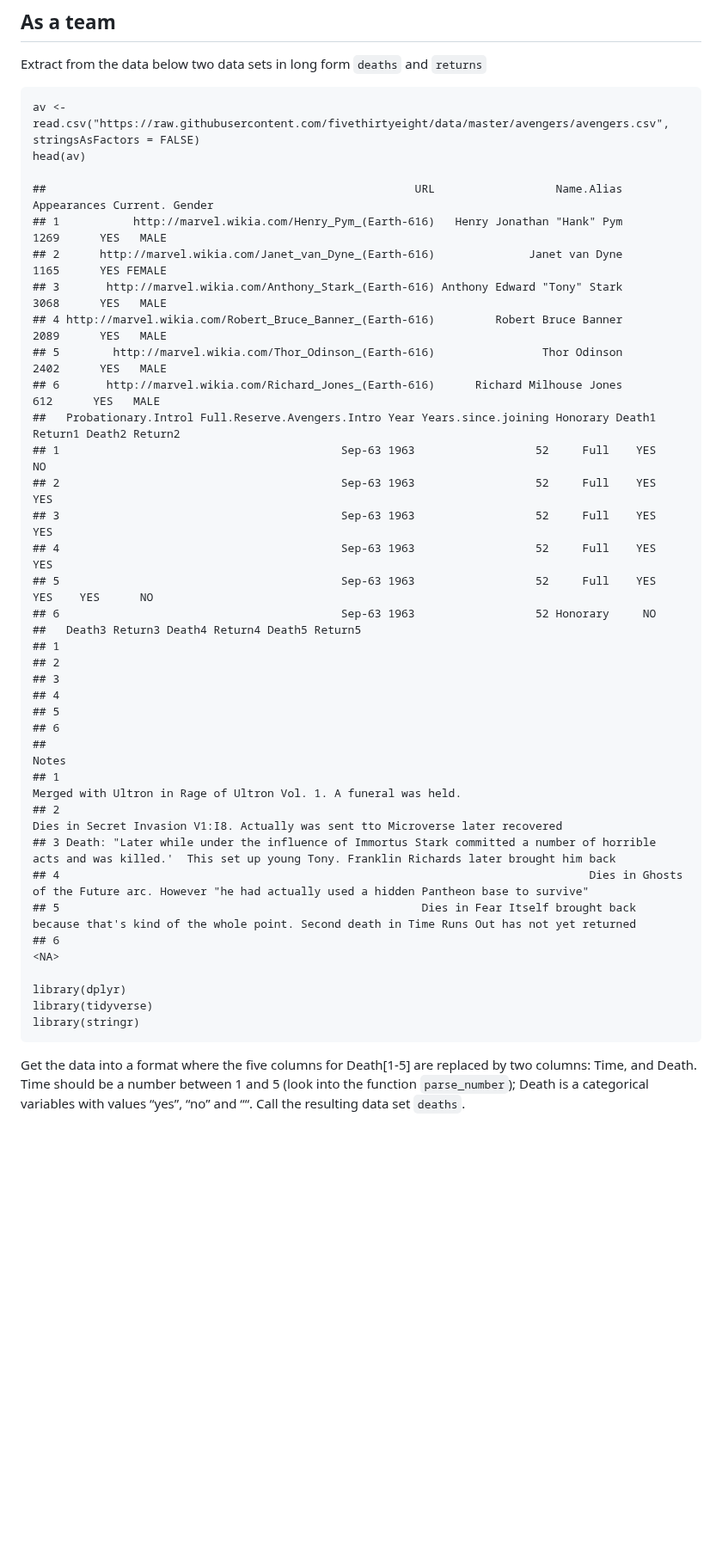
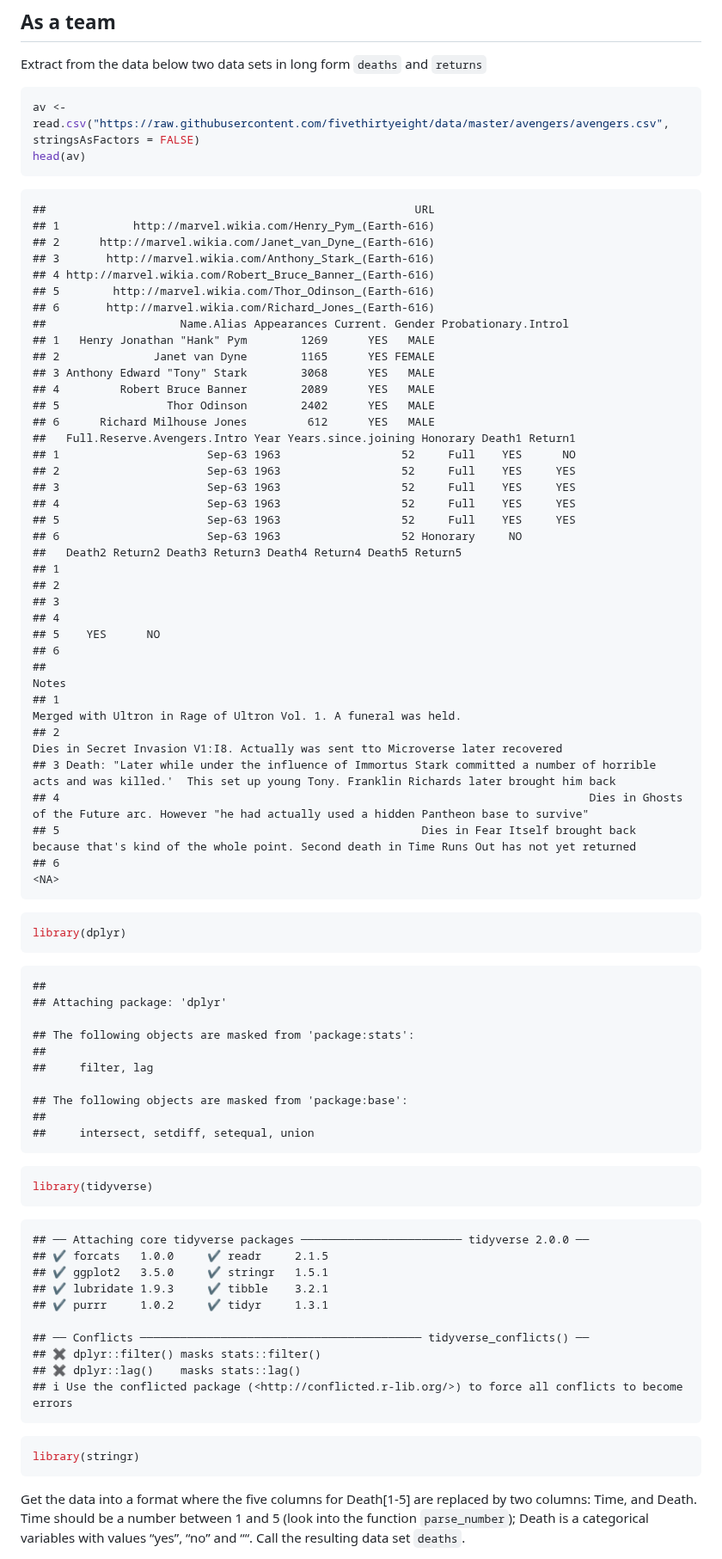
Before and after one commit to DS202-at-ISU/lab-3-lab3_team17, a Markdown page: README.md, the part around one of its changes. Shown at 86% size. GitHub-like rendering; blank space fills up the shorter version.

````diff
--- a/README.md
+++ b/README.md
@@ -23,29 +24,38 @@ you are done with your submission.
 Extract from the data below two data sets in long form `deaths` and
 `returns`
 
-    av <- read.csv("https://raw.githubusercontent.com/fivethirtyeight/data/master/avengers/avengers.csv", stringsAsFactors = FALSE)
-    head(av)
+``` r
+av <- read.csv("https://raw.githubusercontent.com/fivethirtyeight/data/master/avengers/avengers.csv", stringsAsFactors = FALSE)
+head(av)
+```
 
-    ##                                                       URL                  Name.Alias Appearances Current. Gender
-    ## 1           http://marvel.wikia.com/Henry_Pym_(Earth-616)   Henry Jonathan "Hank" Pym        1269      YES   MALE
-    ## 2      http://marvel.wikia.com/Janet_van_Dyne_(Earth-616)              Janet van Dyne        1165      YES FEMALE
-    ## 3       http://marvel.wikia.com/Anthony_Stark_(Earth-616) Anthony Edward "Tony" Stark        3068      YES   MALE
-    ## 4 http://marvel.wikia.com/Robert_Bruce_Banner_(Earth-616)         Robert Bruce Banner        2089      YES   MALE
-    ## 5        http://marvel.wikia.com/Thor_Odinson_(Earth-616)                Thor Odinson        2402      YES   MALE
-    ## 6       http://marvel.wikia.com/Richard_Jones_(Earth-616)      Richard Milhouse Jones         612      YES   MALE
-    ##   Probationary.Introl Full.Reserve.Avengers.Intro Year Years.since.joining Honorary Death1 Return1 Death2 Return2
-    ## 1                                          Sep-63 1963                  52     Full    YES      NO
-    ## 2                                          Sep-63 1963                  52     Full    YES     YES
-    ## 3                                          Sep-63 1963                  52     Full    YES     YES
-    ## 4                                          Sep-63 1963                  52     Full    YES     YES
-    ## 5                                          Sep-63 1963                  52     Full    YES     YES    YES      NO
-    ## 6                                          Sep-63 1963                  52 Honorary     NO
-    ##   Death3 Return3 Death4 Return4 Death5 Return5
+    ##                                                       URL
+    ## 1           http://marvel.wikia.com/Henry_Pym_(Earth-616)
+    ## 2      http://marvel.wikia.com/Janet_van_Dyne_(Earth-616)
+    ## 3       http://marvel.wikia.com/Anthony_Stark_(Earth-616)
+    ## 4 http://marvel.wikia.com/Robert_Bruce_Banner_(Earth-616)
+    ## 5        http://marvel.wikia.com/Thor_Odinson_(Earth-616)
+    ## 6       http://marvel.wikia.com/Richard_Jones_(Earth-616)
+    ##                    Name.Alias Appearances Current. Gender Probationary.Introl
+    ## 1   Henry Jonathan "Hank" Pym        1269      YES   MALE
+    ## 2              Janet van Dyne        1165      YES FEMALE
+    ## 3 Anthony Edward "Tony" Stark        3068      YES   MALE
+    ## 4         Robert Bruce Banner        2089      YES   MALE
+    ## 5                Thor Odinson        2402      YES   MALE
+    ## 6      Richard Milhouse Jones         612      YES   MALE
+    ##   Full.Reserve.Avengers.Intro Year Years.since.joining Honorary Death1 Return1
+    ## 1                      Sep-63 1963                  52     Full    YES      NO
+    ## 2                      Sep-63 1963                  52     Full    YES     YES
+    ## 3                      Sep-63 1963                  52     Full    YES     YES
+    ## 4                      Sep-63 1963                  52     Full    YES     YES
+    ## 5                      Sep-63 1963                  52     Full    YES     YES
+    ## 6                      Sep-63 1963                  52 Honorary     NO
+    ##   Death2 Return2 Death3 Return3 Death4 Return4 Death5 Return5
     ## 1
     ## 2
     ## 3
     ## 4
-    ## 5
+    ## 5    YES      NO
     ## 6
     ##                                                                                                                                                                              Notes
     ## 1                                                                                                                Merged with Ultron in Rage of Ultron Vol. 1. A funeral was held.
@@ -55,9 +65,39 @@ Extract from the data below two data sets in long form `deaths` and
     ## 5                                                      Dies in Fear Itself brought back because that's kind of the whole point. Second death in Time Runs Out has not yet returned
     ## 6                                                                                                                                                                             <NA>
 
-    library(dplyr)
-    library(tidyverse)
-    library(stringr)
+``` r
+library(dplyr)
+```
+
+    ##
+    ## Attaching package: 'dplyr'
+
+    ## The following objects are masked from 'package:stats':
+    ##
+    ##     filter, lag
+
+    ## The following objects are masked from 'package:base':
+    ##
+    ##     intersect, setdiff, setequal, union
+
+``` r
+library(tidyverse)
+```
+
+    ## ── Attaching core tidyverse packages ──────────────────────── tidyverse 2.0.0 ──
+    ## ✔ forcats   1.0.0     ✔ readr     2.1.5
+    ## ✔ ggplot2   3.5.0     ✔ stringr   1.5.1
+    ## ✔ lubridate 1.9.3     ✔ tibble    3.2.1
+    ## ✔ purrr     1.0.2     ✔ tidyr     1.3.1
+
+    ## ── Conflicts ────────────────────────────────────────── tidyverse_conflicts() ──
+    ## ✖ dplyr::filter() masks stats::filter()
+    ## ✖ dplyr::lag()    masks stats::lag()
+    ## ℹ Use the conflicted package (<http://conflicted.r-lib.org/>) to force all conflicts to become errors
+
+``` r
+library(stringr)
+```
 
 Get the data into a format where the five columns for Death\[1-5\] are
 replaced by two columns: Time, and Death. Time should be a number
````
Also changed, not shown: other parts of README.md (+99 -54 lines).
